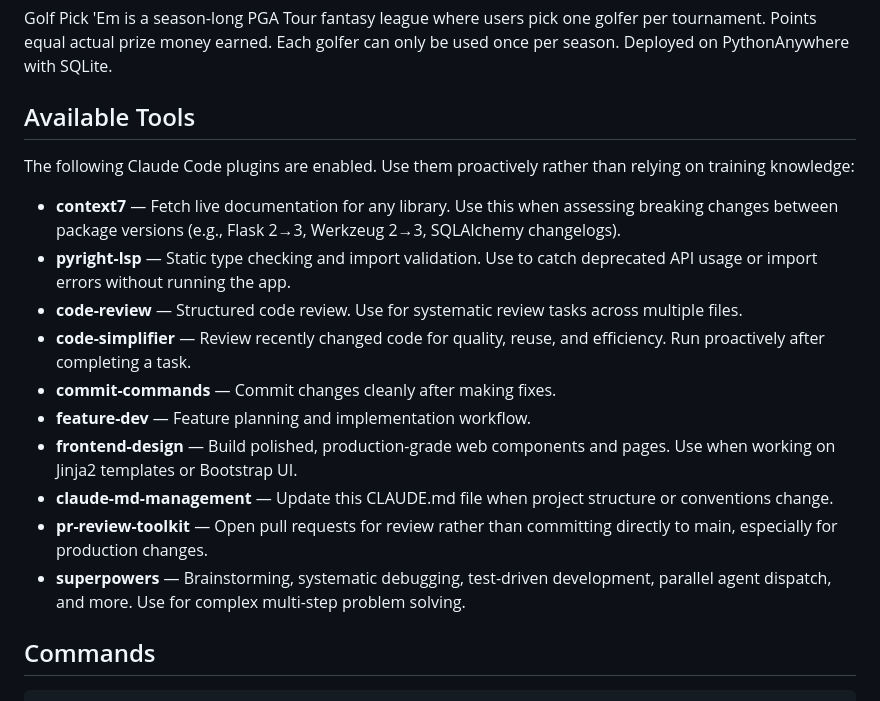
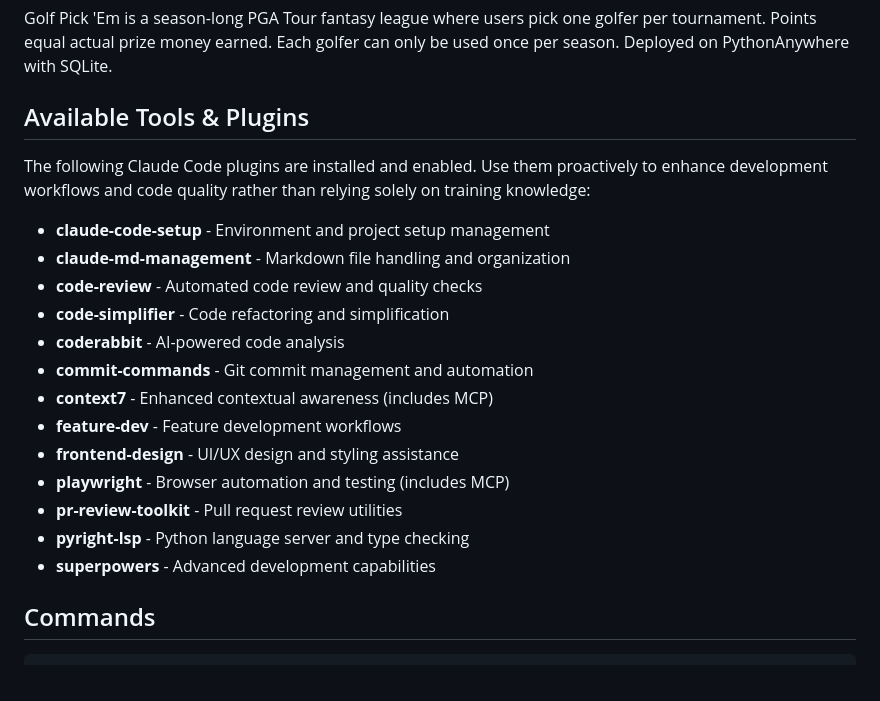
Before and after one commit to BradHagstrom16/Golf_Pick_Em, a Markdown page: CLAUDE.md, the part around the change. GitHub-like rendering.

Commit message:
docs: update Available Tools & Plugins section in CLAUDE.md
Co-Authored-By: Claude Sonnet 4.6 <noreply@anthropic.com>

```diff
--- a/CLAUDE.md
+++ b/CLAUDE.md
@@ -6,20 +6,23 @@ This file provides guidance to Claude Code (claude.ai/code) when working with co
 
 Golf Pick 'Em is a season-long PGA Tour fantasy league where users pick one golfer per tournament. Points equal actual prize money earned. Each golfer can only be used once per season. Deployed on PythonAnywhere with SQLite.
 
-## Available Tools
+## Available Tools & Plugins
 
-The following Claude Code plugins are enabled. Use them proactively rather than relying on training knowledge:
+The following Claude Code plugins are installed and enabled. Use them proactively to enhance development workflows and code quality rather than relying solely on training knowledge:
 
-- **context7** — Fetch live documentation for any library. Use this when assessing breaking changes between package versions (e.g., Flask 2→3, Werkzeug 2→3, SQLAlchemy changelogs).
-- **pyright-lsp** — Static type checking and import validation. Use to catch deprecated API usage or import errors without running the app.
-- **code-review** — Structured code review. Use for systematic review tasks across multiple files.
-- **code-simplifier** — Review recently changed code for quality, reuse, and efficiency. Run proactively after completing a task.
-- **commit-commands** — Commit changes cleanly after making fixes.
-- **feature-dev** — Feature planning and implementation workflow.
-- **frontend-design** — Build polished, production-grade web components and pages. Use when working on Jinja2 templates or Bootstrap UI.
-- **claude-md-management** — Update this CLAUDE.md file when project structure or conventions change.
-- **pr-review-toolkit** — Open pull requests for review rather than committing directly to main, especially for production changes.
-- **superpowers** — Brainstorming, systematic debugging, test-driven development, parallel agent dispatch, and more. Use for complex multi-step problem solving.
+- **claude-code-setup** - Environment and project setup management
+- **claude-md-management** - Markdown file handling and organization
+- **code-review** - Automated code review and quality checks
+- **code-simplifier** - Code refactoring and simplification
+- **coderabbit** - AI-powered code analysis
+- **commit-commands** - Git commit management and automation
+- **context7** - Enhanced contextual awareness (includes MCP)
+- **feature-dev** - Feature development workflows
+- **frontend-design** - UI/UX design and styling assistance
+- **playwright** - Browser automation and testing (includes MCP)
+- **pr-review-toolkit** - Pull request review utilities
+- **pyright-lsp** - Python language server and type checking
+- **superpowers** - Advanced development capabilities
 
 ## Commands
 
```
